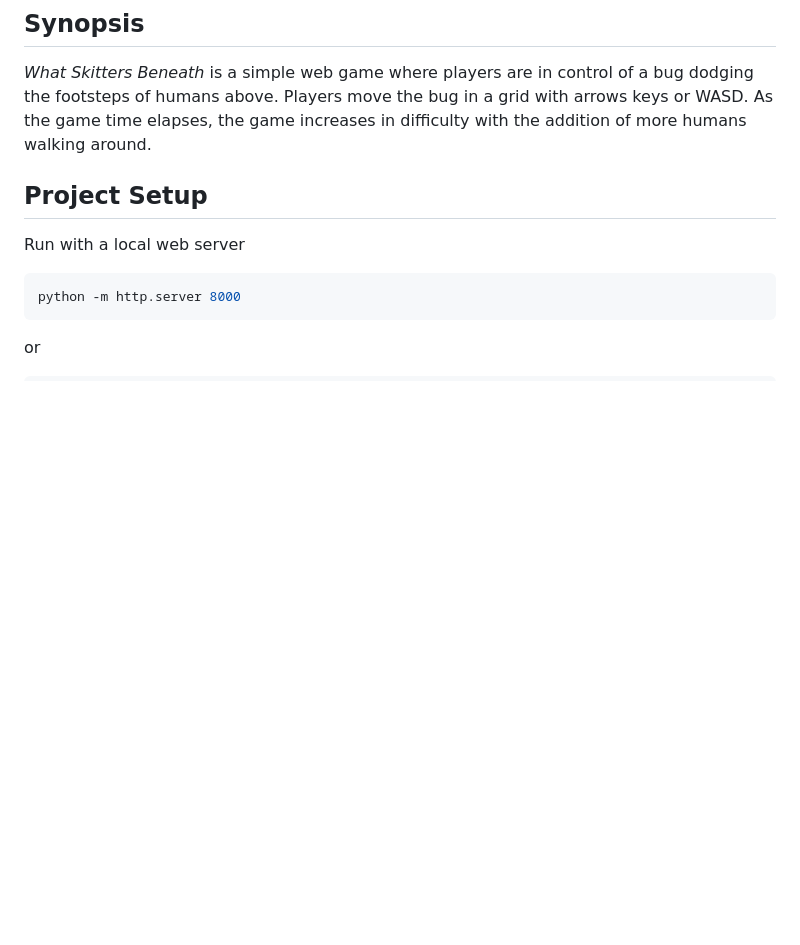
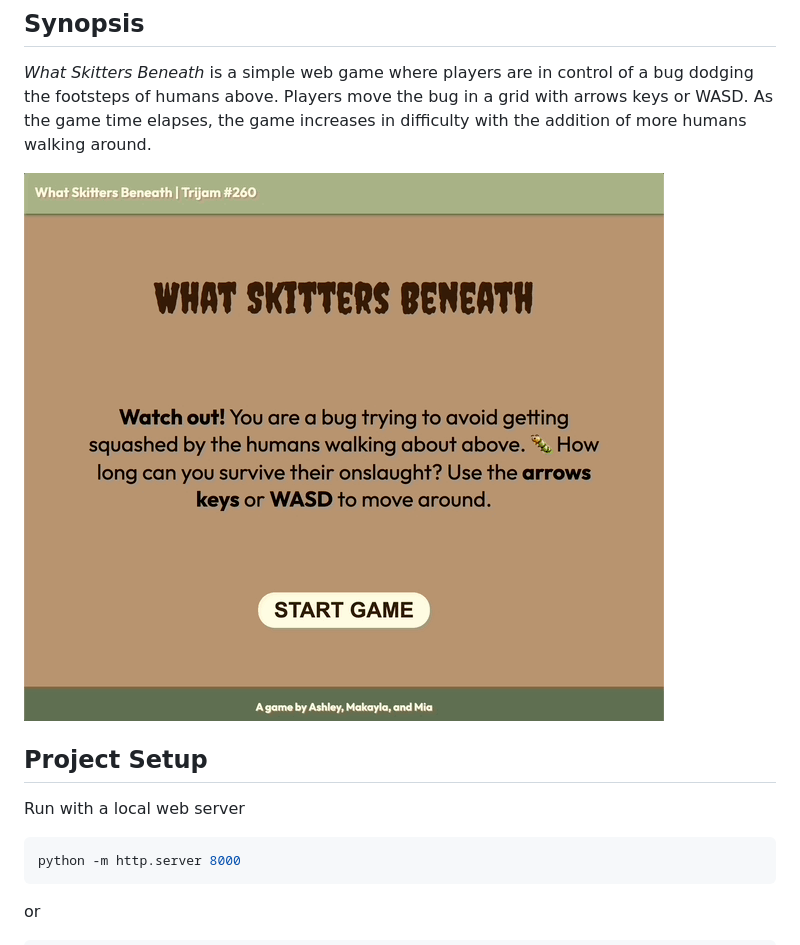
Before and after one commit to amsqrd/trijam-260, a Markdown page: README.md, the part around the change. GitHub-like rendering; pictures changed too: assets/preview.gif (added); blank space fills up the shorter version.

Commit message:
Add gif preview of game

```diff
--- a/README.md
+++ b/README.md
@@ -6,6 +6,9 @@ Source code for amsqrd's Trijam 260 entry. The theme is "Underneath Us"
 ## Synopsis
 
 *What Skitters Beneath* is a simple web game where players are in control of a bug dodging the footsteps of humans above. Players move the bug in a grid with arrows keys or WASD.  As the game time elapses, the game increases in difficulty with the addition of more humans walking around.
+
+
+![What Skitters Beneath Gameplay](assets/preview.gif)
 
 ## Project Setup
 
```
